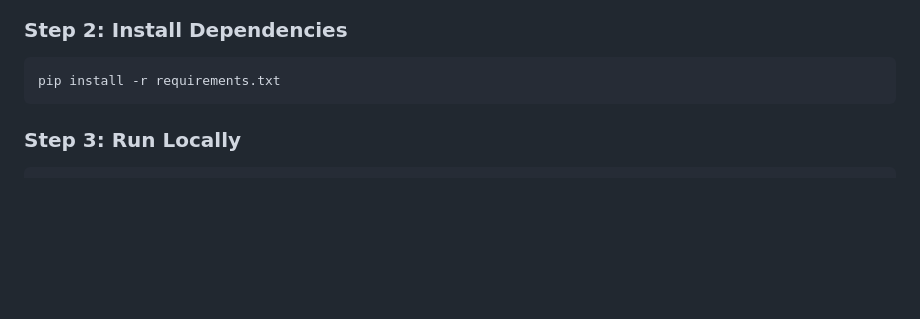
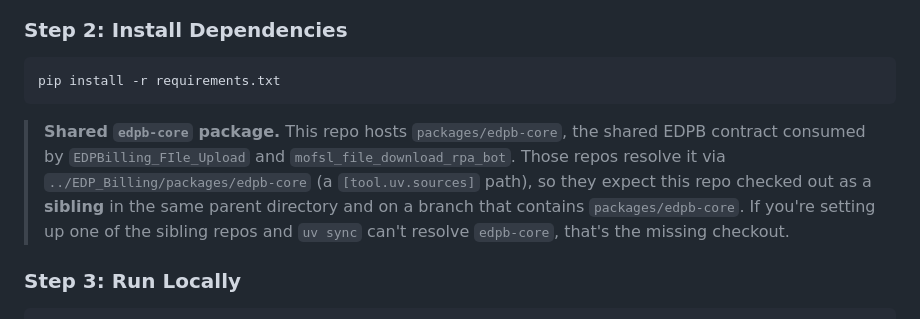
Before and after one commit to nihithCovasant/EDP_Billing, a Markdown page: README.md, the part around the change. Drawn GitHub-style; blank space fills up the shorter version.

Commit message:
docs: document edpb-core sibling-checkout prerequisite in README

````diff
--- a/README.md
+++ b/README.md
@@ -81,6 +81,15 @@ GOOGLE_API_KEY=your-google-key-here
 ```bash
 pip install -r requirements.txt
 ```
+
+> **Shared `edpb-core` package.** This repo hosts `packages/edpb-core`, the
+> shared EDPB contract consumed by `EDPBilling_FIle_Upload` and
+> `mofsl_file_download_rpa_bot`. Those repos resolve it via
+> `../EDP_Billing/packages/edpb-core` (a `[tool.uv.sources]` path), so they
+> expect this repo checked out as a **sibling** in the same parent directory and
+> on a branch that contains `packages/edpb-core`. If you're setting up one of the
+> sibling repos and `uv sync` can't resolve `edpb-core`, that's the missing
+> checkout.
 
 ### Step 3: Run Locally
 
````
